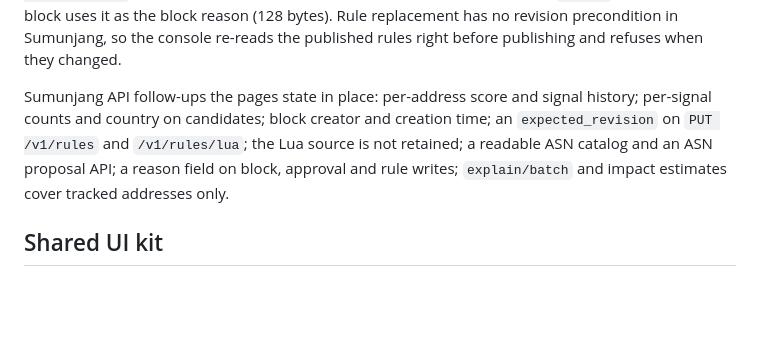
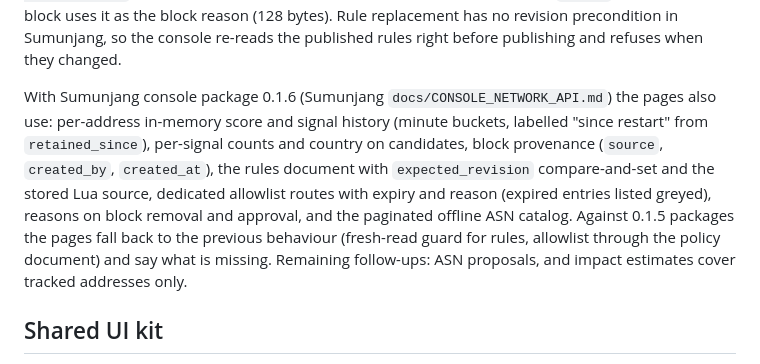
Before and after one commit to ziozzang/hangang, a Markdown page: docs/ZERO_TRUST_CONSOLE.md, the part around the change. GitHub-like rendering; blank space fills up the shorter version.

Commit message:
docs(console): Network pages on Sumunjang package 0.1.6 (EN/KO)
Claude-Session: https://claude.ai/code/session_01GdKgKvMsHbbskgbTkqkcw1

```diff
--- a/docs/ZERO_TRUST_CONSOLE.md
+++ b/docs/ZERO_TRUST_CONSOLE.md
@@ -134,12 +134,17 @@ it as the block reason (128 bytes). Rule replacement has no revision
 precondition in Sumunjang, so the console re-reads the published rules
 right before publishing and refuses when they changed.
 
-Sumunjang API follow-ups the pages state in place: per-address score and
-signal history; per-signal counts and country on candidates; block creator
-and creation time; an `expected_revision` on `PUT /v1/rules` and
-`/v1/rules/lua`; the Lua source is not retained; a readable ASN catalog and
-an ASN proposal API; a reason field on block, approval and rule writes;
-`explain/batch` and impact estimates cover tracked addresses only.
+With Sumunjang console package 0.1.6 (Sumunjang `docs/CONSOLE_NETWORK_API.md`)
+the pages also use: per-address in-memory score and signal history (minute
+buckets, labelled "since restart" from `retained_since`), per-signal counts and
+country on candidates, block provenance (`source`, `created_by`,
+`created_at`), the rules document with `expected_revision` compare-and-set and
+the stored Lua source, dedicated allowlist routes with expiry and reason
+(expired entries listed greyed), reasons on block removal and approval, and the
+paginated offline ASN catalog. Against 0.1.5 packages the pages fall back to the
+previous behaviour (fresh-read guard for rules, allowlist through the policy
+document) and say what is missing. Remaining follow-ups: ASN proposals, and
+impact estimates cover tracked addresses only.
 
 ## Shared UI kit
 
```
Also changed, not shown: docs/ko/ZERO_TRUST_CONSOLE.md (+7 -4 lines).
